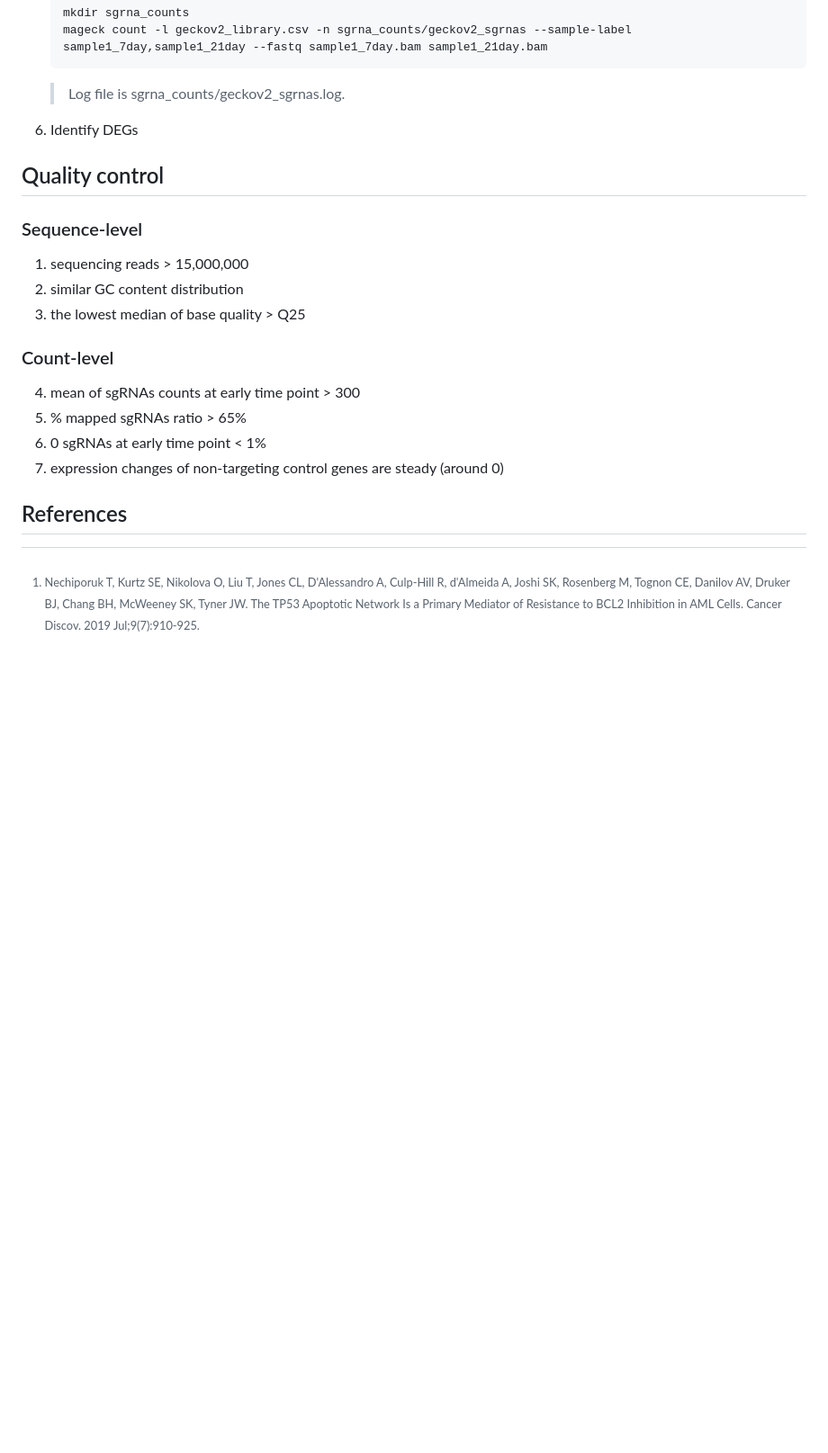
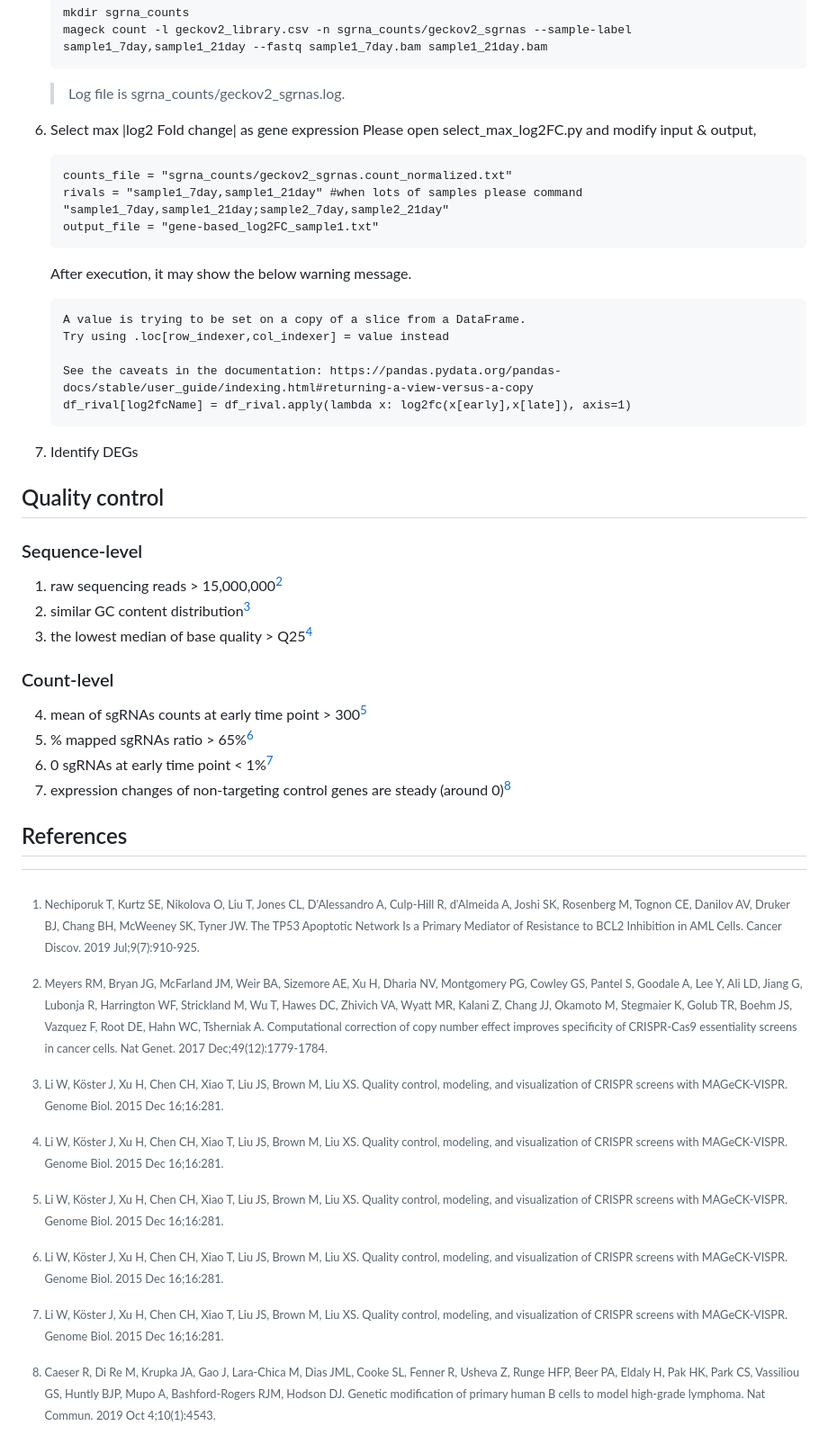
Before and after one commit to Debby-zhou/Genome-wide-pooled-CRISPR-KO-analysis, a Markdown page: README.md, the part around the change printed below. Shown: that part at 90% size. Rendered like a GitHub page; blank space fills up the shorter version.

Commit message:
one gene one expression done

````diff
--- a/README.md
+++ b/README.md
@@ -77,21 +79,42 @@ conda deactivate
 	mageck count -l geckov2_library.csv -n sgrna_counts/geckov2_sgrnas --sample-label sample1_7day,sample1_21day --fastq sample1_7day.bam sample1_21day.bam
 	```
 	> Log file is sgrna_counts/geckov2_sgrnas.log.
+6. Select max |log2 Fold change| as gene expression
+	Please open select_max_log2FC.py and modify input & output,
+	```
+	counts_file = "sgrna_counts/geckov2_sgrnas.count_normalized.txt"
+	rivals = "sample1_7day,sample1_21day" #when lots of samples please command "sample1_7day,sample1_21day;sample2_7day,sample2_21day"
+	output_file = "gene-based_log2FC_sample1.txt"
+	```
+	After execution, it may show the below warning message.
+	```
+	A value is trying to be set on a copy of a slice from a DataFrame.
+	Try using .loc[row_indexer,col_indexer] = value instead
 
-6. Identify DEGs
+	See the caveats in the documentation: https://pandas.pydata.org/pandas-docs/stable/user_guide/indexing.html#returning-a-view-versus-a-copy
+  	df_rival[log2fcName] = df_rival.apply(lambda x: log2fc(x[early],x[late]), axis=1)
+	```
+
+7. Identify DEGs
 
 <a name="qc"></a>
 ## Quality control
 ### Sequence-level
-1. sequencing reads > 15,000,000
-2. similar GC content distribution
-3. the lowest median of base quality > Q25
+1. raw sequencing reads > 15,000,000[^2]
+2. similar GC content distribution[^3]
+3. the lowest median of base quality > Q25[^3]
 ### Count-level
-4. mean of sgRNAs counts at early time point > 300
-5. % mapped sgRNAs ratio > 65%
-6. 0 sgRNAs at early time point < 1%
-7. expression changes of non-targeting control genes are steady (around 0)
+4. mean of sgRNAs counts at early time point > 300[^3]
+5. % mapped sgRNAs ratio > 65%[^3]
+6. 0 sgRNAs at early time point < 1%[^3]
+7. expression changes of non-targeting control genes are steady (around 0)[^4]
 
 ## References
 
 [^1]: Nechiporuk T, Kurtz SE, Nikolova O, Liu T, Jones CL, D'Alessandro A, Culp-Hill R, d'Almeida A, Joshi SK, Rosenberg M, Tognon CE, Danilov AV, Druker BJ, Chang BH, McWeeney SK, Tyner JW. The TP53 Apoptotic Network Is a Primary Mediator of Resistance to BCL2 Inhibition in AML Cells. Cancer Discov. 2019 Jul;9(7):910-925.
+
+[^2]: Meyers RM, Bryan JG, McFarland JM, Weir BA, Sizemore AE, Xu H, Dharia NV, Montgomery PG, Cowley GS, Pantel S, Goodale A, Lee Y, Ali LD, Jiang G, Lubonja R, Harrington WF, Strickland M, Wu T, Hawes DC, Zhivich VA, Wyatt MR, Kalani Z, Chang JJ, Okamoto M, Stegmaier K, Golub TR, Boehm JS, Vazquez F, Root DE, Hahn WC, Tsherniak A. Computational correction of copy number effect improves specificity of CRISPR-Cas9 essentiality screens in cancer cells. Nat Genet. 2017 Dec;49(12):1779-1784.
+
+[^3]: Li W, Köster J, Xu H, Chen CH, Xiao T, Liu JS, Brown M, Liu XS. Quality control, modeling, and visualization of CRISPR screens with MAGeCK-VISPR. Genome Biol. 2015 Dec 16;16:281.
+
+[^4]: Caeser R, Di Re M, Krupka JA, Gao J, Lara-Chica M, Dias JML, Cooke SL, Fenner R, Usheva Z, Runge HFP, Beer PA, Eldaly H, Pak HK, Park CS, Vassiliou GS, Huntly BJP, Mupo A, Bashford-Rogers RJM, Hodson DJ. Genetic modification of primary human B cells to model high-grade lymphoma. Nat Commun. 2019 Oct 4;10(1):4543.
````
Also changed, not shown: other parts of README.md (+2 -0 lines), img/Process_overview.png, 1 other file.
